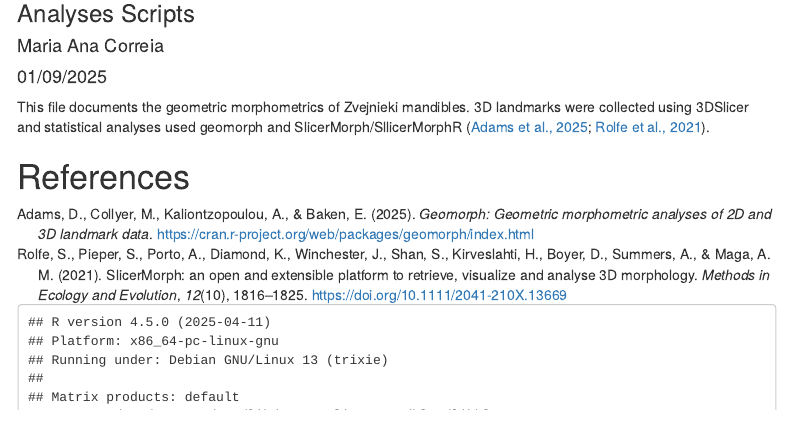
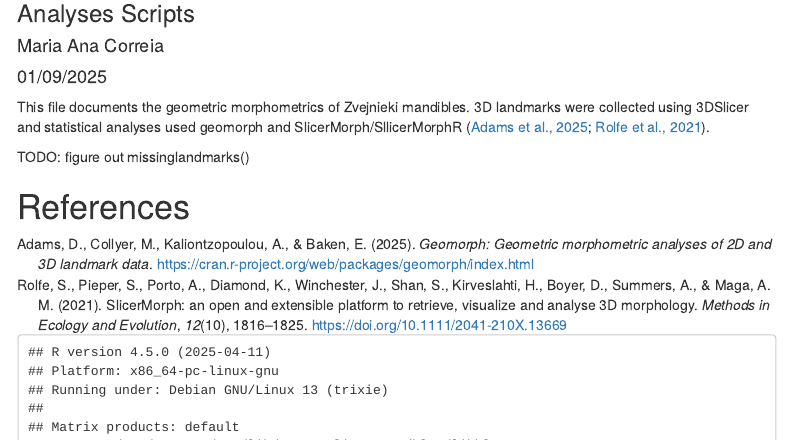
Before and after one commit to macorreia42/zvej_mandibles, an R Markdown document (ZvejMand_AnalysesScripts.Rmd): the page in a window 1100 px wide, from 120 px down. Rendered offline with R 4.5, knitr and Pandoc, with nearby package versions; some code elsewhere in the file could not run offline; menus at the side of the page are left out.

Commit message:
Refactor OSF PAT branch and add TODO note
Removed unnecessary blank lines and improved formatting in the OSF PAT branch code. Added a TODO note to address missinglandmarks() functionality.

````diff
--- a/ZvejMand_AnalysesScripts.Rmd
+++ b/ZvejMand_AnalysesScripts.Rmd
@@ -213,8 +213,9 @@ if (nzchar(Sys.getenv("OSF_PAT"))) {
   dimnames(array3d)[[3]] <- df2d$specimen # specimen names
 }
 
+```
 
-```
+TODO: figure out missinglandmarks()
 
 ```{r tidy, echo=FALSE,eval=FALSE}
 
````
Also changed, not shown: ZvejMand_AnalysesScripts.Rmd (4 more changed lines).
